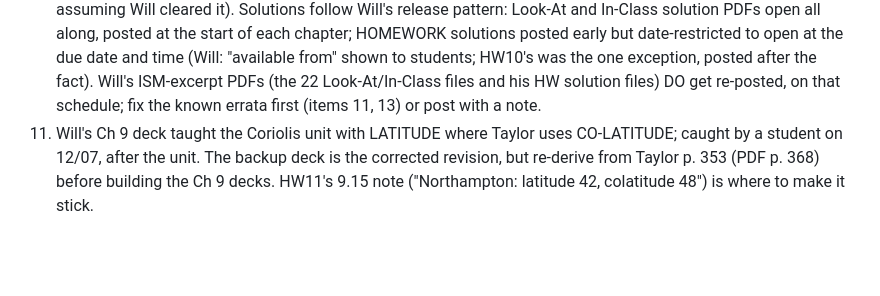
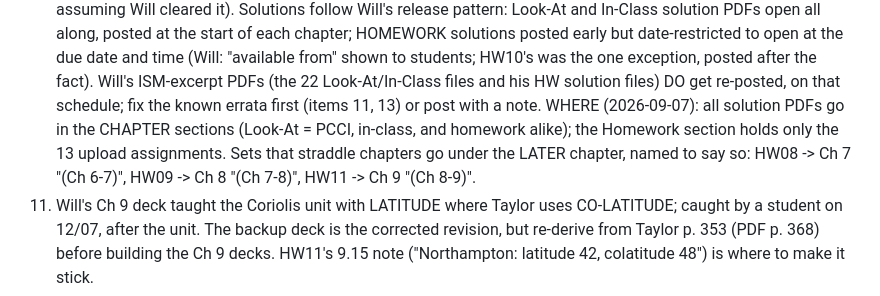
Before and after one commit to mglerner/ClassicalMechanics, a Markdown page: SyllabusAndFirstDay/2026/TODO.md, the part around the change. Rendered like a GitHub page; blank space fills up the shorter version.

Commit message:
TODO: solution PDFs live in the chapter sections; straddling sets under the later chapter
Co-Authored-By: Claude Fable 5.1 <noreply@anthropic.com>
Claude-Session: https://claude.ai/code/session_015RAcPZi5nkqZkcCQ9LAREd

```diff
--- a/SyllabusAndFirstDay/2026/TODO.md
+++ b/SyllabusAndFirstDay/2026/TODO.md
@@ -149,7 +149,12 @@ ideas, not a second plan (reaffirmed by Michael 2026-09-02).
     HW10's was the one exception, posted after the fact). Will's
     ISM-excerpt PDFs (the 22 Look-At/In-Class files and his HW solution
     files) DO get re-posted, on that schedule; fix the known errata
-    first (items 11, 13) or post with a note.
+    first (items 11, 13) or post with a note. WHERE (2026-09-07): all
+    solution PDFs go in the CHAPTER sections (Look-At = PCCI, in-class,
+    and homework alike); the Homework section holds only the 13 upload
+    assignments. Sets that straddle chapters go under the LATER chapter,
+    named to say so: HW08 -> Ch 7 "(Ch 6-7)", HW09 -> Ch 8 "(Ch 7-8)",
+    HW11 -> Ch 9 "(Ch 8-9)".
 11. Will's Ch 9 deck taught the Coriolis unit with LATITUDE where Taylor
     uses CO-LATITUDE; caught by a student on 12/07, after the unit. The
     backup deck is the corrected revision, but re-derive from Taylor
```
